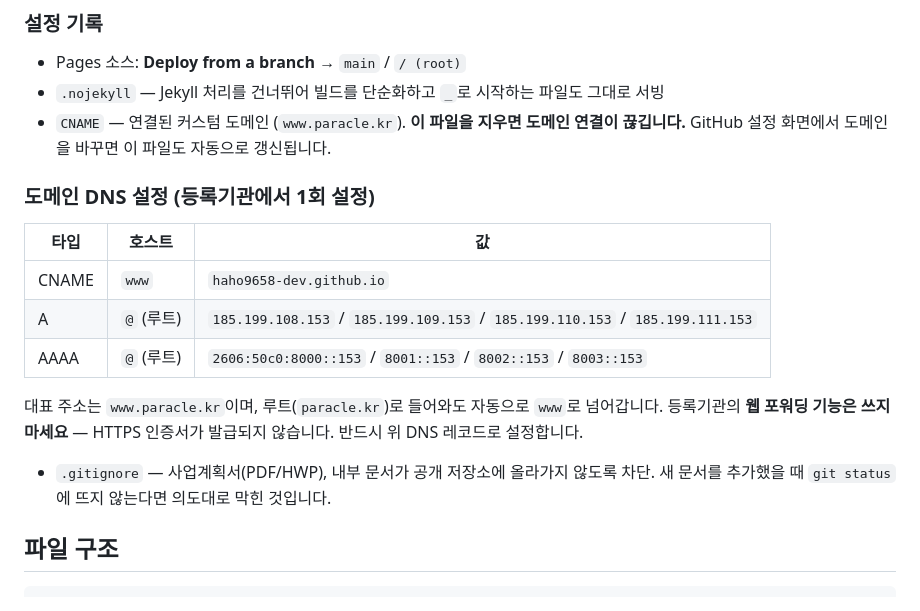
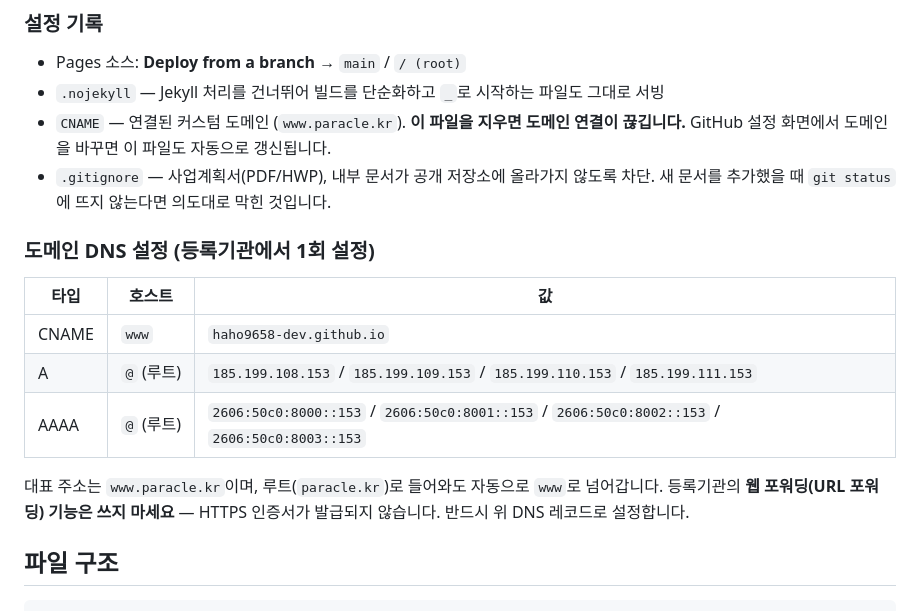
Before and after one commit to haho9658-dev/paracle-web, a Markdown page: README.md, the part around the change. Drawn GitHub-style.

Commit message:
README 배포 문단 순서 정리
Co-Authored-By: Claude Opus 5 <noreply@anthropic.com>

```diff
--- a/README.md
+++ b/README.md
@@ -34,6 +34,8 @@ git push
 - `.nojekyll` — Jekyll 처리를 건너뛰어 빌드를 단순화하고 `_`로 시작하는 파일도 그대로 서빙
 - `CNAME` — 연결된 커스텀 도메인 (`www.paracle.kr`). **이 파일을 지우면 도메인 연결이 끊깁니다.**
   GitHub 설정 화면에서 도메인을 바꾸면 이 파일도 자동으로 갱신됩니다.
+- `.gitignore` — 사업계획서(PDF/HWP), 내부 문서가 공개 저장소에 올라가지 않도록 차단.
+  새 문서를 추가했을 때 `git status`에 뜨지 않는다면 의도대로 막힌 것입니다.
 
 ### 도메인 DNS 설정 (등록기관에서 1회 설정)
 
@@ -41,12 +43,11 @@ git push
 |---|---|---|
 | CNAME | `www` | `haho9658-dev.github.io` |
 | A | `@` (루트) | `185.199.108.153` / `185.199.109.153` / `185.199.110.153` / `185.199.111.153` |
-| AAAA | `@` (루트) | `2606:50c0:8000::153` / `8001::153` / `8002::153` / `8003::153` |
+| AAAA | `@` (루트) | `2606:50c0:8000::153` / `2606:50c0:8001::153` / `2606:50c0:8002::153` / `2606:50c0:8003::153` |
 
 대표 주소는 `www.paracle.kr`이며, 루트(`paracle.kr`)로 들어와도 자동으로 `www`로 넘어갑니다.
-등록기관의 **웹 포워딩 기능은 쓰지 마세요** — HTTPS 인증서가 발급되지 않습니다. 반드시 위 DNS 레코드로 설정합니다.
-- `.gitignore` — 사업계획서(PDF/HWP), 내부 문서가 공개 저장소에 올라가지 않도록 차단.
-  새 문서를 추가했을 때 `git status`에 뜨지 않는다면 의도대로 막힌 것입니다.
+등록기관의 **웹 포워딩(URL 포워딩) 기능은 쓰지 마세요** — HTTPS 인증서가 발급되지 않습니다.
+반드시 위 DNS 레코드로 설정합니다.
 
 ## 파일 구조
 
```
